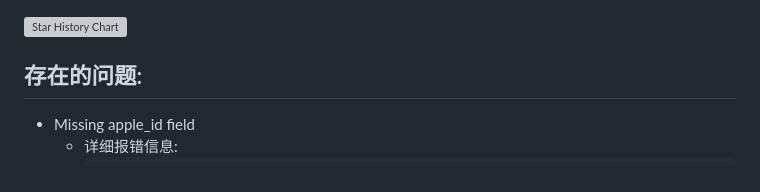
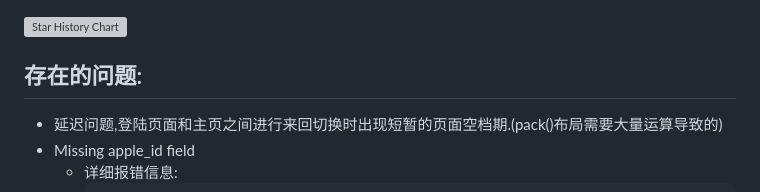
Before and after one commit to Haoke98/iCloudDesktop, a Markdown page: README.zh.md, the part around the change. Rendered like a GitHub page; grey boxes are pictures that could not be loaded.

````diff
--- a/README.zh.md
+++ b/README.zh.md
@@ -161,6 +161,7 @@ api.iphone.location()
 </a>
 
 ## 存在的问题:
+* 延迟问题,登陆页面和主页之间进行来回切换时出现短暂的页面空档期.(pack()布局需要大量运算导致的)
 * Missing apple_id field
   * 详细报错信息:
     ```shell
````
Also changed, not shown: README.md (+1 -1 lines).
